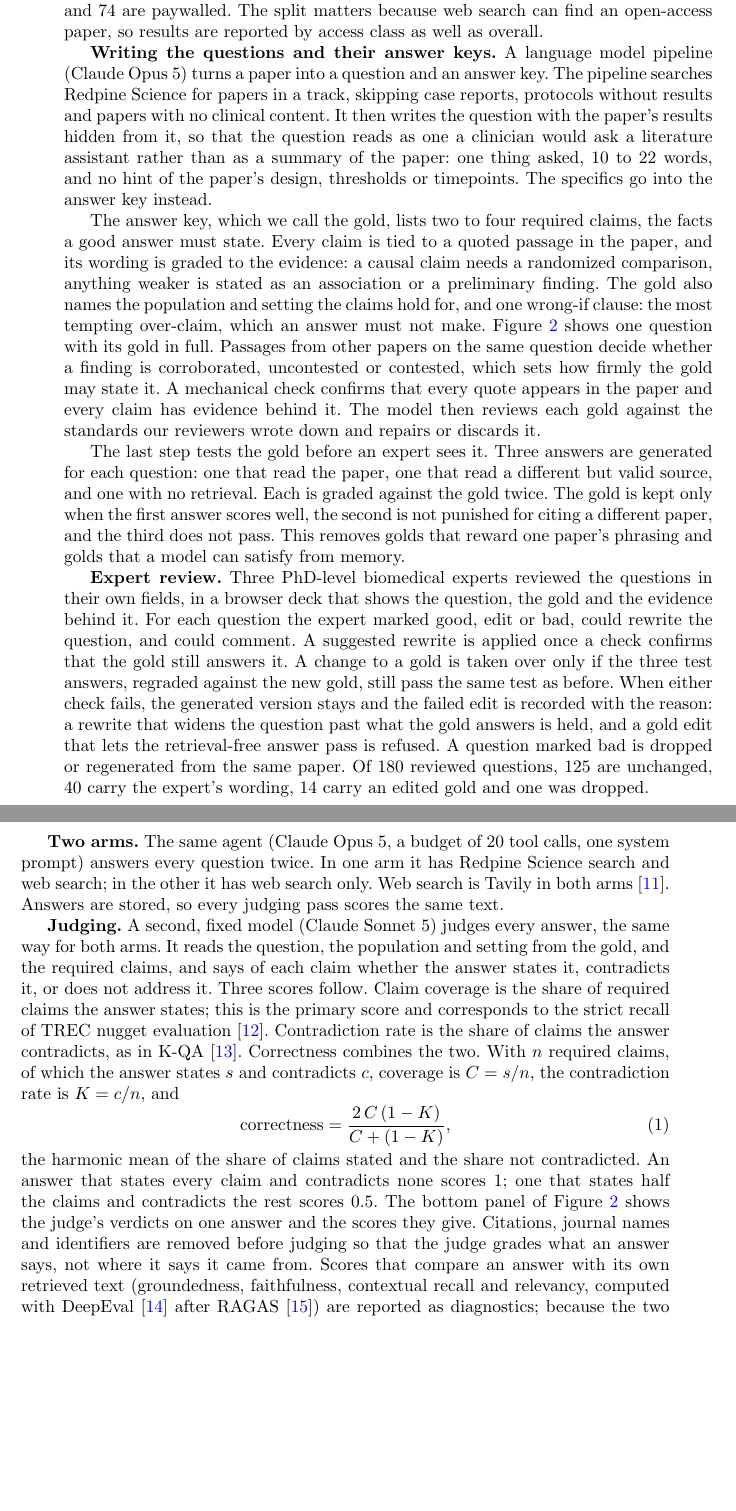
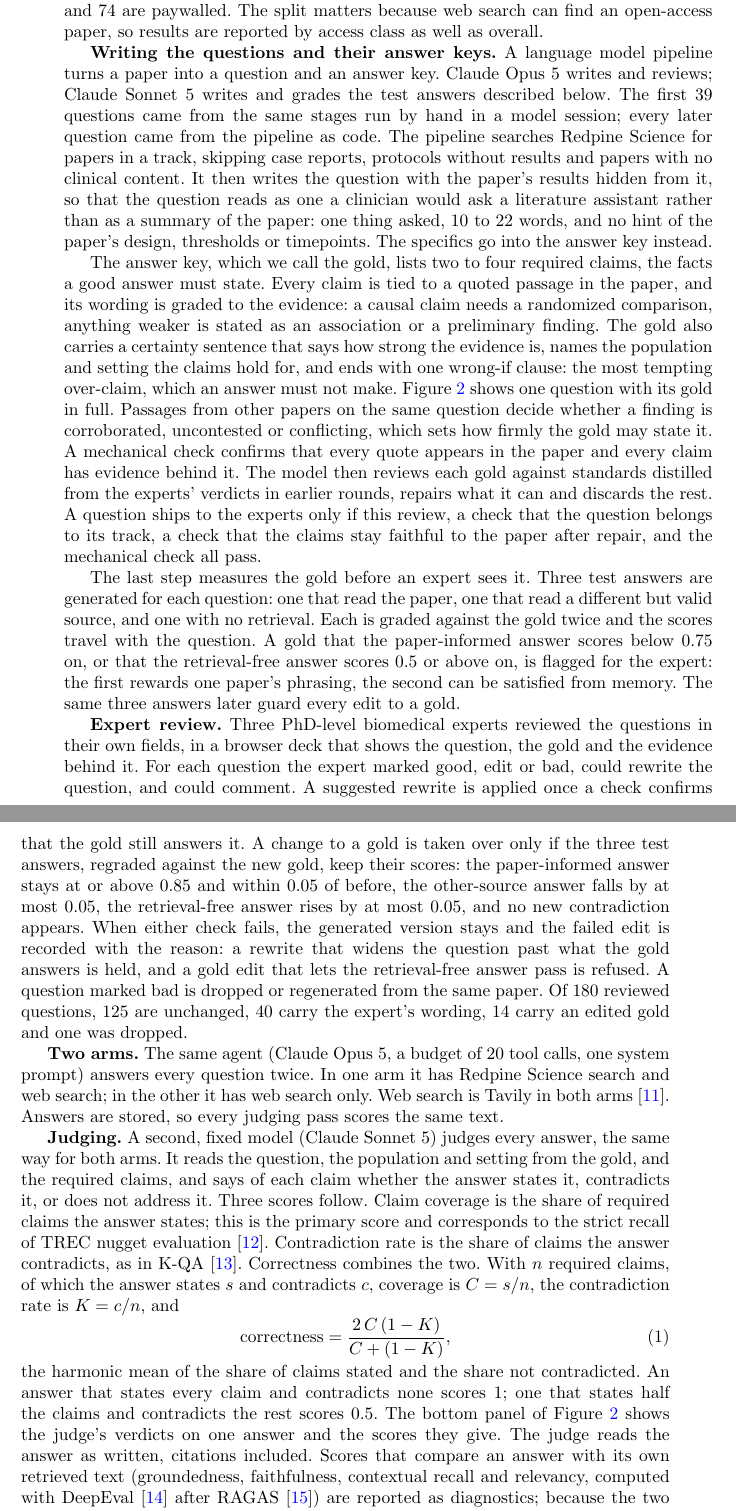
Before and after one commit to leonoravesterbacka/Redpine-Science, a LaTeX paper (main.tex): two parts of pages 4 and 5 of 12, joined at a grey line, cut so that both start at the same text, the shorter picture padded with empty space. Compiled offline with pdfLaTeX.

Commit message:
docs: correct the quadrant two methods against the pipeline code
The three test answers are recorded as flags for the expert (paper-informed
below 0.75, retrieval-free at or above 0.5), not a hard keep rule; the
gates that decide whether a question ships are the model review, the track
check, the post-repair faithfulness check and the mechanical check. The
probe scores gate later gold edits, whose thresholds are now stated. The
judge reads answers with citations; only the expert decks blind them. Also:
Sonnet 5 writes and grades the test answers, the first 39 questions came
from the stages run by hand, the gold's certainty sentence is named, the
S2 label is conflicting, and the review standards were distilled from the
experts' earlier verdicts rather than written by them.

```diff
--- a/main.tex
+++ b/main.tex
@@ -204,8 +204,11 @@ from one paper in the Redpine Science full-text corpus. 105 of these papers are
 access and 74 are paywalled. The split matters because web search can find an
 open-access paper, so results are reported by access class as well as overall.
 
-\lead{Writing the questions and their answer keys.} A language model pipeline
-(Claude Opus 5) turns a paper into a question and an answer key. The pipeline searches
+\lead{Writing the questions and their answer keys.} A language model pipeline turns a
+paper into a question and an answer key. Claude Opus 5 writes and reviews; Claude
+Sonnet 5 writes and grades the test answers described below. The first 39 questions
+came from the same stages run by hand in a model session; every later question came
+from the pipeline as code. The pipeline searches
 Redpine Science for papers in a track, skipping case reports, protocols without results
 and papers with no clinical content. It then writes the question with the paper's
 results hidden from it, so that the question reads as one a clinician would ask a
@@ -216,28 +219,35 @@ the answer key instead.
 The answer key, which we call the gold, lists two to four required claims, the facts a
 good answer must state. Every claim is tied to a quoted passage in the paper, and its
 wording is graded to the evidence: a causal claim needs a randomized comparison, anything
-weaker is stated as an association or a preliminary finding. The gold also names the
-population and setting the claims hold for, and one wrong-if clause: the most tempting
+weaker is stated as an association or a preliminary finding. The gold also carries a
+certainty sentence that says how strong the evidence is, names the population and
+setting the claims hold for, and ends with one wrong-if clause: the most tempting
 over-claim, which an answer must not make. Figure~\ref{fig:q2-example} shows one
 question with its gold in full. Passages from other papers on the same
-question decide whether a finding is corroborated, uncontested or contested, which sets
+question decide whether a finding is corroborated, uncontested or conflicting, which sets
 how firmly the gold may state it. A mechanical check confirms that every quote appears in
 the paper and every claim has evidence behind it. The model then reviews each gold
-against the standards our reviewers wrote down and repairs or discards it.
+against standards distilled from the experts' verdicts in earlier rounds, repairs what
+it can and discards the rest. A question ships to the experts only if this review, a
+check that the question belongs to its track, a check that the claims stay faithful to
+the paper after repair, and the mechanical check all pass.
 
-The last step tests the gold before an expert sees it. Three answers are generated for
-each question: one that read the paper, one that read a different but valid source, and
-one with no retrieval. Each is graded against the gold twice. The gold is kept only when
-the first answer scores well, the second is not punished for citing a different paper,
-and the third does not pass. This removes golds that reward one paper's phrasing and
-golds that a model can satisfy from memory.
+The last step measures the gold before an expert sees it. Three test answers are
+generated for each question: one that read the paper, one that read a different but
+valid source, and one with no retrieval. Each is graded against the gold twice and the
+scores travel with the question. A gold that the paper-informed answer scores below 0.75
+on, or that the retrieval-free answer scores 0.5 or above on, is flagged for the expert:
+the first rewards one paper's phrasing, the second can be satisfied from memory. The same
+three answers later guard every edit to a gold.
 
 \lead{Expert review.} Three PhD-level biomedical experts reviewed the questions in their
 own fields, in a browser deck that shows the question, the gold and the evidence behind
 it. For each question the expert marked good, edit or bad, could rewrite the question,
 and could comment. A suggested rewrite is applied once a check confirms that the gold still
 answers it. A change to a gold is taken over only if the three test answers, regraded
-against the new gold, still pass the same test as before. When either check fails, the
+against the new gold, keep their scores: the paper-informed answer stays at or above
+0.85 and within 0.05 of before, the other-source answer falls by at most 0.05, the
+retrieval-free answer rises by at most 0.05, and no new contradiction appears. When either check fails, the
 generated version stays and the failed edit is recorded with the reason: a rewrite that
 widens the question past what the gold answers is held, and a gold edit that lets the
 retrieval-free answer pass is refused. A question marked bad is dropped or regenerated
@@ -266,9 +276,8 @@ and contradicts $c$, coverage is $C = s/n$, the contradiction rate is $K = c/n$,
 the harmonic mean of the share of claims stated and the share not contradicted. An
 answer that states every claim and contradicts none scores 1; one that states half the
 claims and contradicts the rest scores 0.5. The bottom panel of Figure~\ref{fig:q2-example}
-shows the judge's verdicts on one answer and the scores they give.
-Citations, journal names and identifiers are removed before judging so that the judge
-grades what an answer says, not where it says it came from. Scores that compare an answer
+shows the judge's verdicts on one answer and the scores they give. The judge reads the
+answer as written, citations included. Scores that compare an answer
 with its own retrieved text (groundedness, faithfulness, contextual recall and relevancy,
 computed with DeepEval~\cite{deepeval} after RAGAS~\cite{ragas}) are reported as
 diagnostics; because the two arms retrieve different text, these scores cannot compare
```
Also changed, not shown: main.tex (5 more changed lines).
